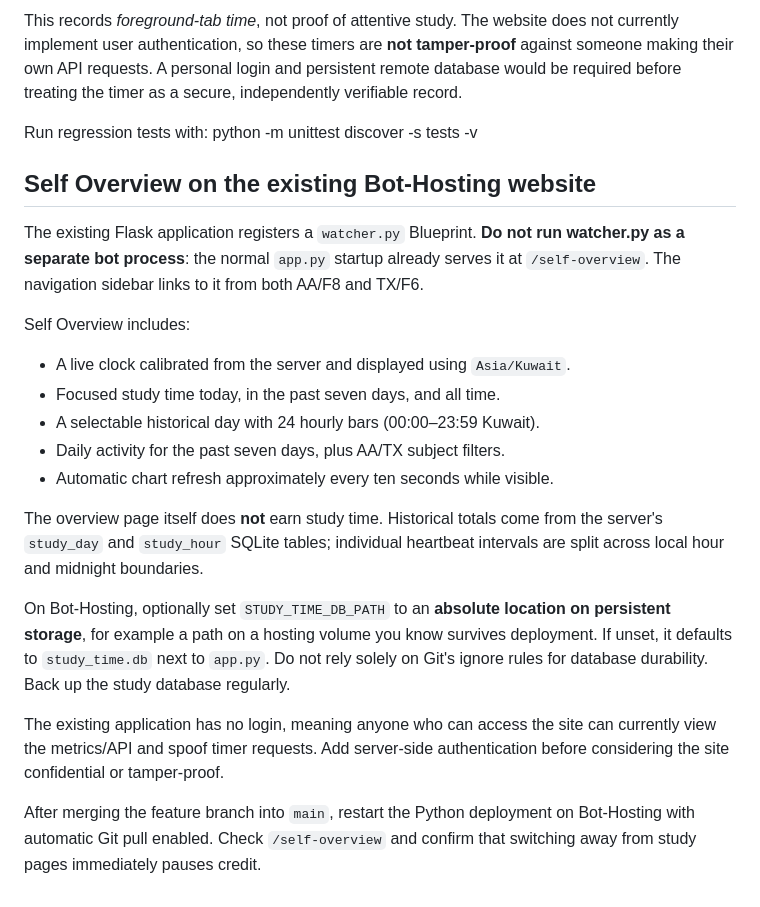
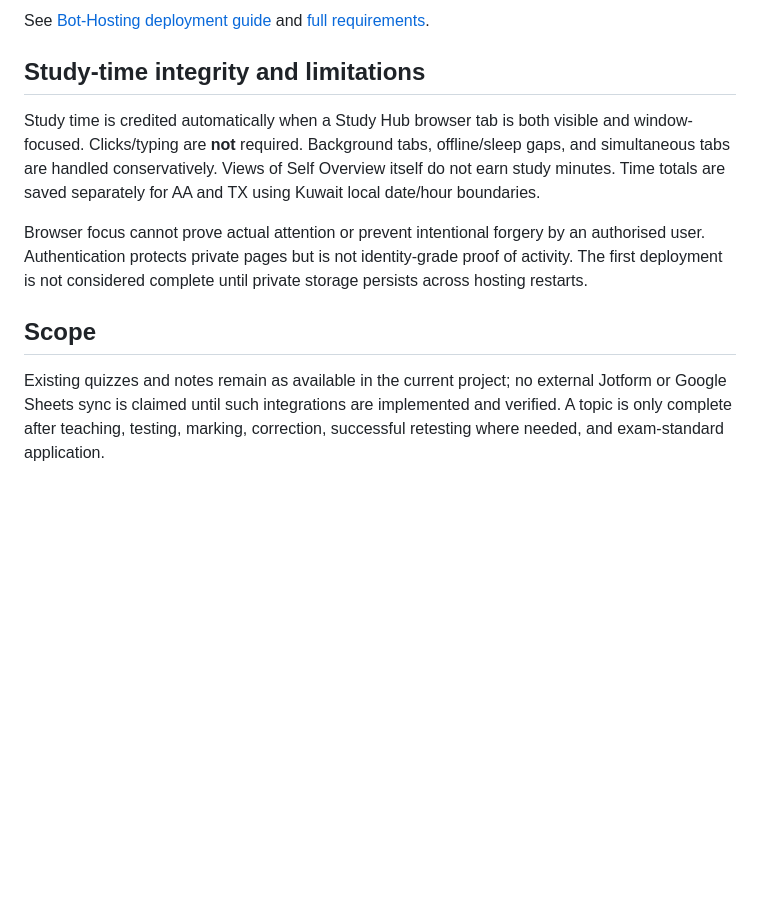
Before and after one commit to fighterzsuper-droid/ChapterTracker, a Markdown page: README.md, the part around one of its changes. Rendered like a GitHub page; blank space fills up the shorter version.

```diff
--- a/README.md
+++ b/README.md
@@ -38,42 +65,24 @@ up this file**: the ignore rules by themselves do not make hosting persistent.
 
-This records *foreground-tab time*, not proof of attentive study. The website
-does not currently implement user authentication, so these timers are **not
-tamper-proof** against someone making their own API requests. A personal login
-and persistent remote database would be required before treating the timer as
-a secure, independently verifiable record.
+See [Bot-Hosting deployment guide](deployment/BOT_HOSTING_SETUP.md) and
+[full requirements](JAY_STUDY_HUB_REBUILD_REQUIREMENTS.md).
 
-Run regression tests with: python -m unittest discover -s tests -v
+## Study-time integrity and limitations
 
+Study time is credited automatically when a Study Hub browser tab is both
+visible and window-focused. Clicks/typing are **not** required. Background tabs,
+offline/sleep gaps, and simultaneous tabs are handled conservatively. Views of
+Self Overview itself do not earn study minutes. Time totals are saved separately
+for AA and TX using Kuwait local date/hour boundaries.
 
-## Self Overview on the existing Bot-Hosting website
+Browser focus cannot prove actual attention or prevent intentional forgery by
+an authorised user. Authentication protects private pages but is not
+identity-grade proof of activity. The first deployment is not considered
+complete until private storage persists across hosting restarts.
 
-The existing Flask application registers a `watcher.py` Blueprint. **Do not
-run watcher.py as a separate bot process**: the normal `app.py` startup
-already serves it at `/self-overview`. The navigation sidebar links to it
-from both AA/F8 and TX/F6.
+## Scope
 
-Self Overview includes:
-- A live clock calibrated from the server and displayed using `Asia/Kuwait`.
-- Focused study time today, in the past seven days, and all time.
-- A selectable historical day with 24 hourly bars (00:00–23:59 Kuwait).
-- Daily activity for the past seven days, plus AA/TX subject filters.
-- Automatic chart refresh approximately every ten seconds while visible.
-
-The overview page itself does **not** earn study time. Historical totals
-come from the server's `study_day` and `study_hour` SQLite tables; individual
-heartbeat intervals are split across local hour and midnight boundaries.
-
-On Bot-Hosting, optionally set `STUDY_TIME_DB_PATH` to an **absolute location
-on persistent storage**, for example a path on a hosting volume you know
-survives deployment. If unset, it defaults to `study_time.db` next to
-`app.py`. Do not rely solely on Git's ignore rules for database durability.
-Back up the study database regularly.
-
-The existing application has no login, meaning anyone who can access the
-site can currently view the metrics/API and spoof timer requests. Add
-server-side authentication before considering the site confidential or
-tamper-proof.
-
-After merging the feature branch into `main`, restart the Python deployment
-on Bot-Hosting with automatic Git pull enabled. Check `/self-overview`
-and confirm that switching away from study pages immediately pauses credit.
+Existing quizzes and notes remain as available in the current project; no
+external Jotform or Google Sheets sync is claimed until such integrations are
+implemented and verified. A topic is only complete after teaching, testing,
+marking, correction, successful retesting where needed, and exam-standard
+application.
```
Also changed, not shown: other parts of README.md (+53 -26 lines).
